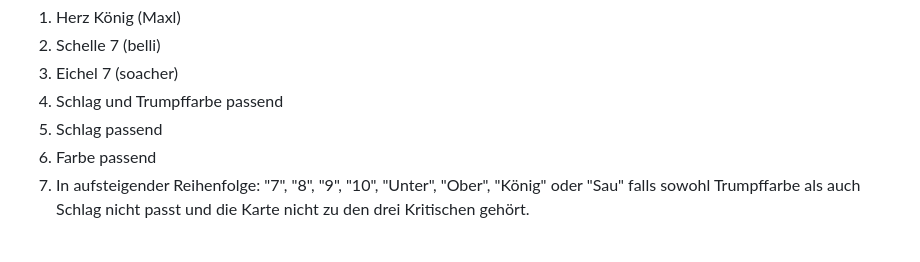
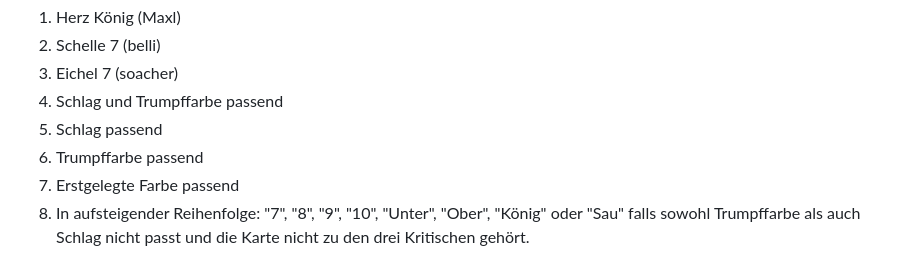
Before and after one commit to kaiwinheller/Watten, a Markdown page: README.md, the part around the change. Rendered like a GitHub page.

```diff
--- a/README.md
+++ b/README.md
@@ -29,7 +29,8 @@ Da kein klares Regelwerk für das Spiel existiert werden hier alle relevanten Re
     <li>Eichel 7 (soacher)</li>
     <li>Schlag und Trumpffarbe passend</li>
     <li>Schlag passend</li>
-    <li>Farbe passend</li>
+    <li>Trumpffarbe passend</li>
+    <li>Erstgelegte Farbe passend</li>
     <li>In aufsteigender Reihenfolge: "7", "8", "9", "10", "Unter", "Ober", "König" oder "Sau" falls sowohl Trumpffarbe als auch Schlag nicht passt und die Karte nicht zu den drei Kritischen gehört.</li>
 </ol>
 <ul>
```
